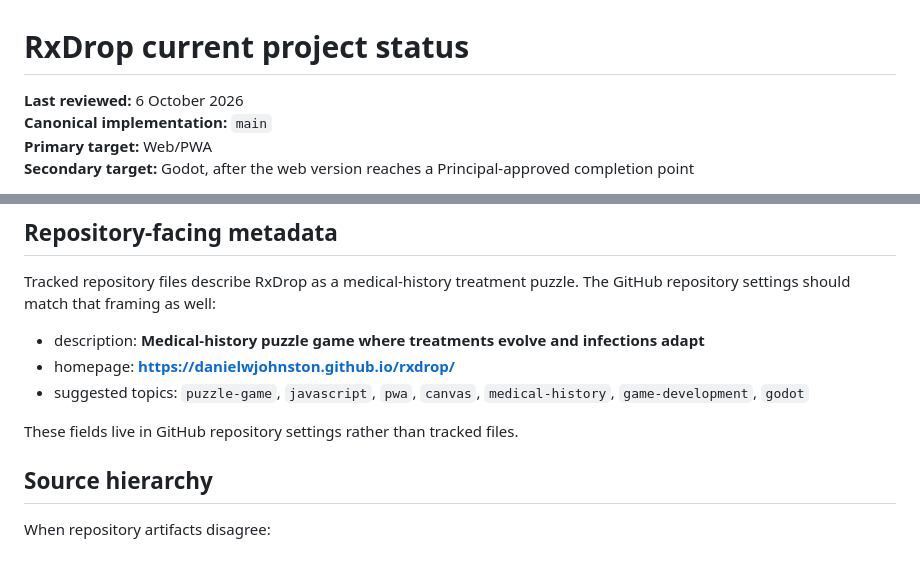
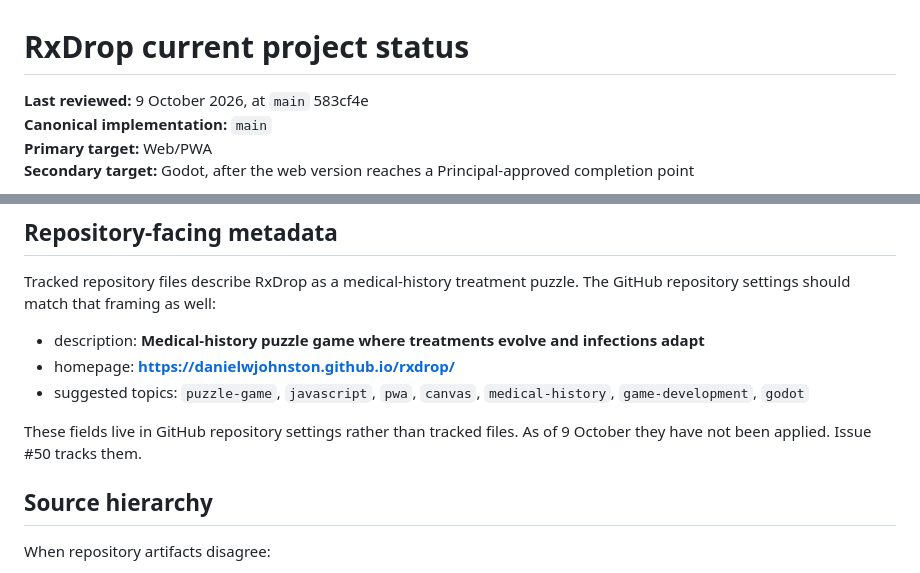
Before and after one commit to danielwjohnston/rxdrop, a Markdown page: docs/status.md, 2 parts joined by grey strips. Drawn GitHub-style.

```diff
--- a/docs/status.md
+++ b/docs/status.md
@@ -1,6 +1,6 @@
 # RxDrop current project status
 
-**Last reviewed:** 6 October 2026
+**Last reviewed:** 9 October 2026, at `main` 583cf4e
 **Canonical implementation:** `main`
 **Primary target:** Web/PWA
 **Secondary target:** Godot, after the web version reaches a Principal-approved completion point
@@ -107,6 +151,7 @@ The GitHub repository settings should match that framing as well:
   `medical-history`, `game-development`, `godot`
 
 These fields live in GitHub repository settings rather than tracked files.
+As of 9 October they have not been applied. Issue #50 tracks them.
 
 ## Source hierarchy
 
```
Also changed, not shown: other parts of docs/status.md (+55 -11 lines), AGENTS.md (+1 -1 lines), README.md (+1 -1 lines).
